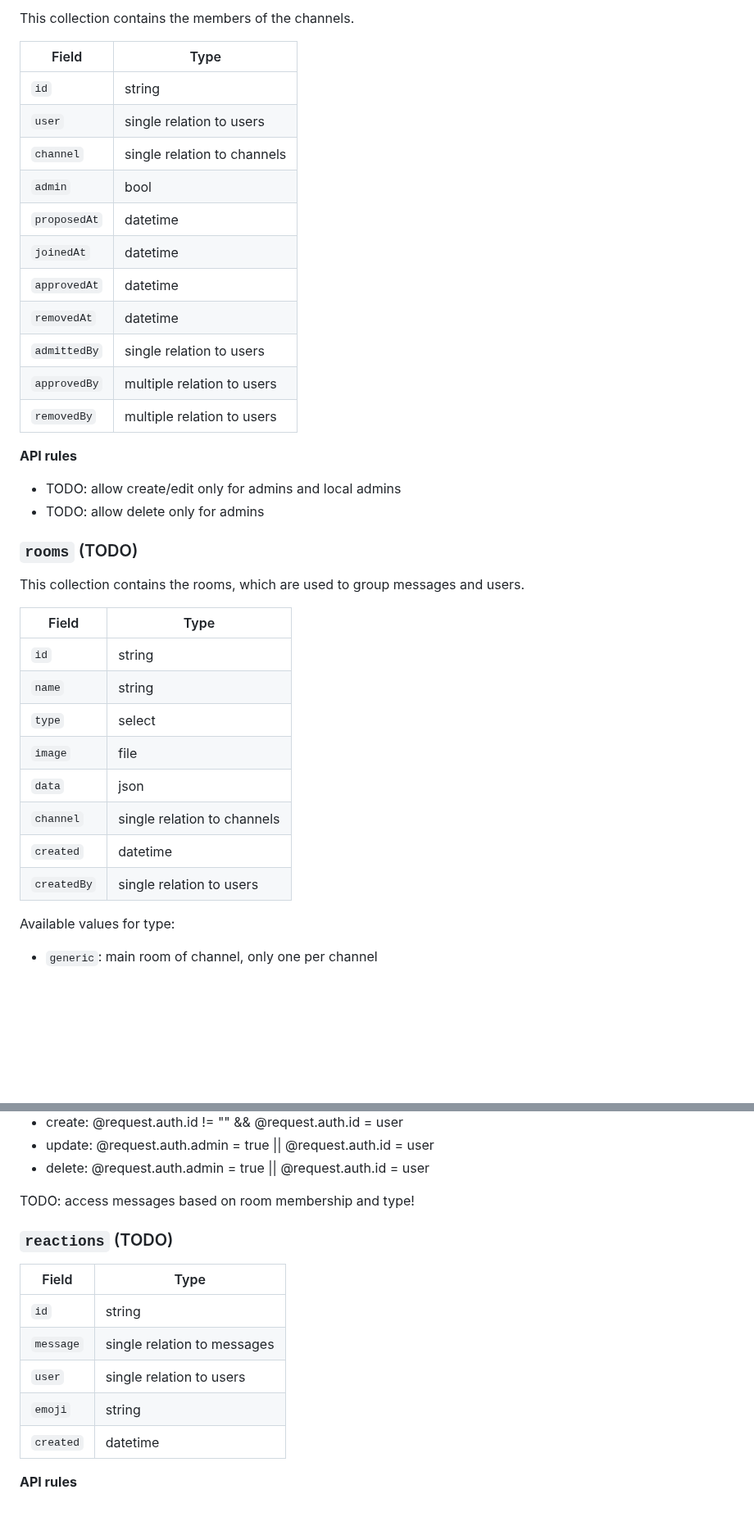
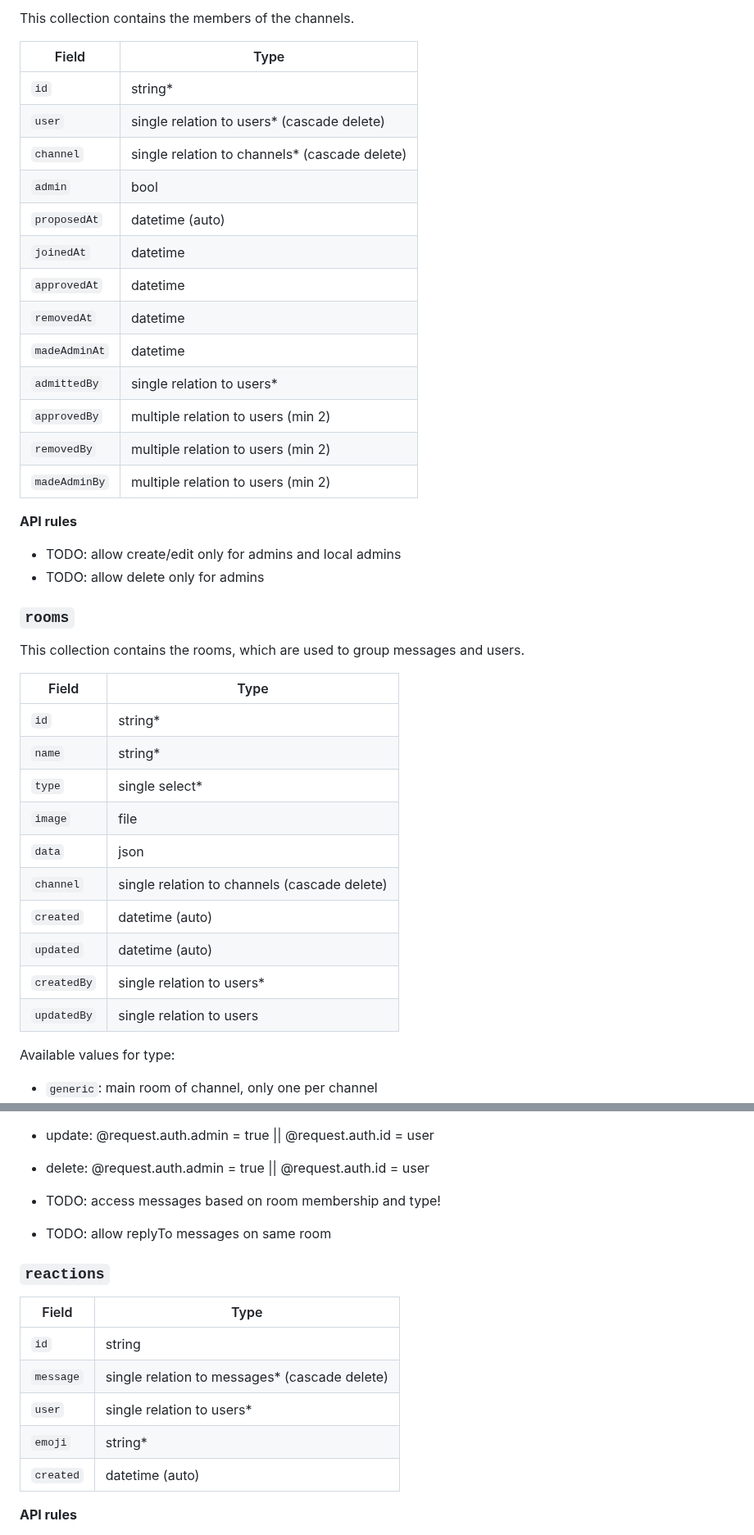
Before and after one commit to scanzy/flutterchat, a Markdown page: doc/pocketbase.md, 2 parts joined by grey strips. Shown at 82% size. GitHub-like rendering; blank space fills up the shorter version.

```diff
--- a/doc/pocketbase.md
+++ b/doc/pocketbase.md
@@ -76,37 +107,41 @@ This collection contains the members of the channels.
 
 | Field              | Type     |
 |--------------------|----------|
-| `id`               | string   |
-| `user`             | single relation to users |
-| `channel`          | single relation to channels |
+| `id`               | string*  |
+| `user`             | single relation to users* (cascade delete) |
+| `channel`          | single relation to channels* (cascade delete) |
 | `admin`            | bool     |
-| `proposedAt`       | datetime |
+| `proposedAt`       | datetime (auto) |
 | `joinedAt`         | datetime |
 | `approvedAt`       | datetime |
 | `removedAt`        | datetime |
-| `admittedBy`       | single relation to users   |
-| `approvedBy`       | multiple relation to users |
-| `removedBy`        | multiple relation to users |
+| `madeAdminAt`      | datetime |
+| `admittedBy`       | single relation to users* |
+| `approvedBy`       | multiple relation to users (min 2) |
+| `removedBy`        | multiple relation to users (min 2) |
+| `madeAdminBy`      | multiple relation to users (min 2) |
 
 **API rules**
 - TODO: allow create/edit only for admins and local admins
 - TODO: allow delete only for admins
 
 
-### `rooms` (TODO)
+### `rooms`
 
 This collection contains the rooms, which are used to group messages and users.
 
 | Field              | Type     |
 |--------------------|----------|
-| `id`               | string   |
-| `name`             | string   |
-| `type`             | select   |
+| `id`               | string*  |
+| `name`             | string*  |
+| `type`             | single select* |
 | `image`            | file     |
 | `data`             | json     |
-| `channel`          | single relation to channels |
-| `created`          | datetime |
-| `createdBy`        | single relation to users |
+| `channel`          | single relation to channels (cascade delete) |
+| `created`          | datetime (auto) |
+| `updated`          | datetime (auto) |
+| `createdBy`        | single relation to users* |
+| `updatedBy`        | single relation to users  |
 
 Available values for type:
 - `generic`: main room of channel, only one per channel
@@ -168,18 +203,19 @@ Note: `contentEditedAt` is null by default, but it is set to the current datetim
 - update: @request.auth.admin = true || @request.auth.id = user
 - delete: @request.auth.admin = true || @request.auth.id = user
 
-TODO: access messages based on room membership and type!
+- TODO: access messages based on room membership and type!
+- TODO: allow replyTo messages on same room
 
 
-### `reactions` (TODO)
+### `reactions`
 
 | Field              | Type     |
 |--------------------|----------|
 | `id`               | string   |
-| `message`          | single relation to messages |
-| `user`             | single relation to users |
-| `emoji`            | string   |
-| `created`          | datetime |
+| `message`          | single relation to messages* (cascade delete) |
+| `user`             | single relation to users* |
+| `emoji`            | string*  |
+| `created`          | datetime (auto) |
 
 **API rules**
 - TODO: view reactions based on room membership
```
Also changed, not shown: other parts of doc/pocketbase.md (+61 -30 lines).
